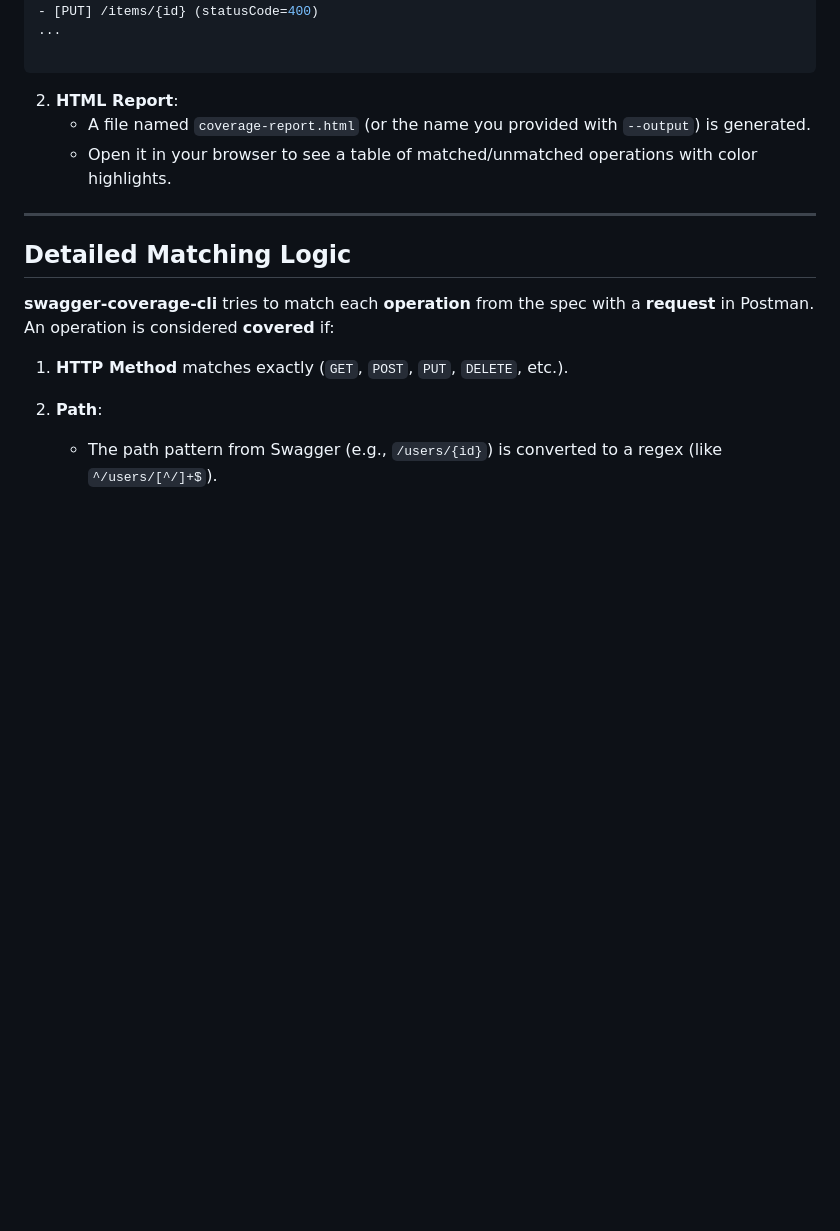
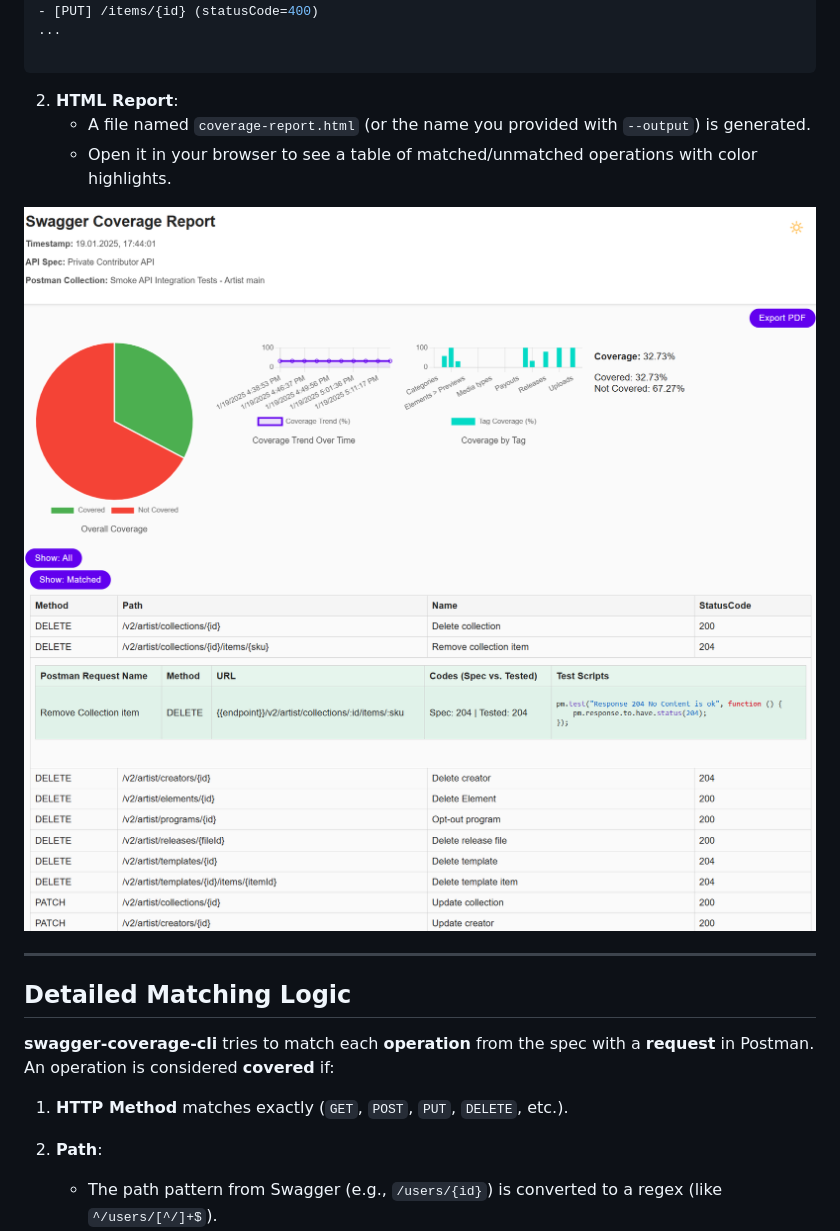
Before and after one commit to dreamquality/swagger-coverage-cli, a Markdown page: readme.md, the part around the change printed below. Drawn GitHub-style; pictures changed too: assets/main.png (added), assets/table.png (added); blank space fills up the shorter version.

```diff
--- a/readme.md
+++ b/readme.md
@@ -138,6 +141,9 @@ Unmatched operations:
    - A file named `coverage-report.html` (or the name you provided with `--output`) is generated.
    - Open it in your browser to see a table of matched/unmatched operations with color highlights.
 
+![main](https://github.com/dreamquality/swagger-coverage-cli/blob/main/assets/main.png?raw=true)
+![table](https://github.com/dreamquality/swagger-coverage-cli/blob/main/assets/table.png?raw=true)
+
 ---
 
 ## Detailed Matching Logic
```
Also changed, not shown: other parts of readme.md (+3 -0 lines), 3 other files.
